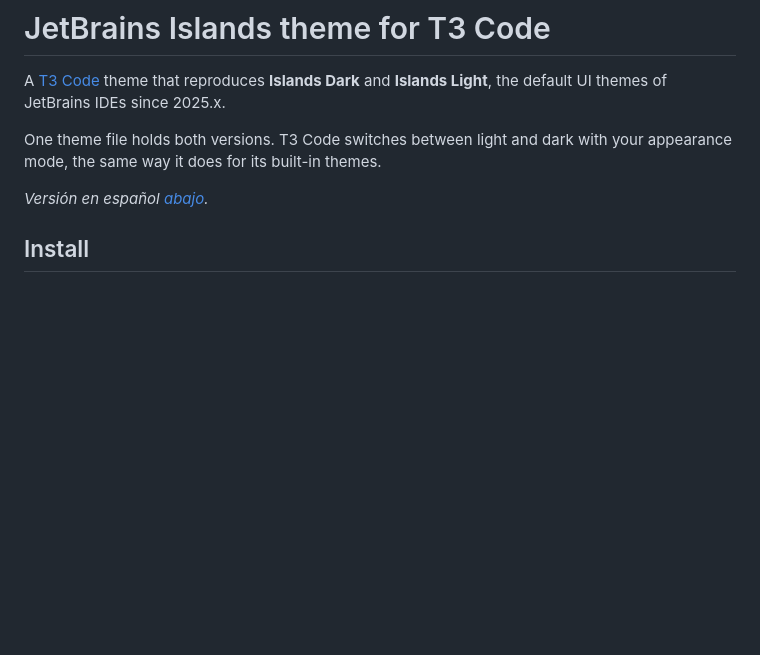
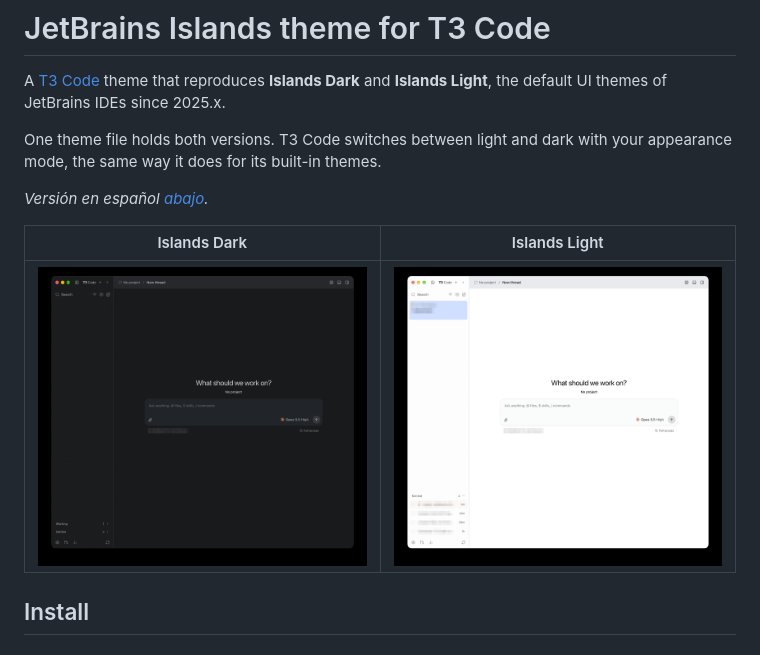
Before and after one commit to delmicio/t3code-jetbrains-islands-theme, a Markdown page: README.md, the part around one of its changes. Rendered like a GitHub page; pictures changed too: screenshots/islands-dark.png (added), screenshots/islands-light.png (added); blank space fills up the shorter version.

Commit message:
docs: add light and dark screenshots
Co-Authored-By: Claude Opus 5.5 <noreply@anthropic.com>

```diff
--- a/README.md
+++ b/README.md
@@ -5,6 +5,10 @@ A [T3 Code](https://github.com/pingdotgg/t3code) theme that reproduces **Islands
 One theme file holds both versions. T3 Code switches between light and dark with your appearance mode, the same way it does for its built-in themes.
 
 *Versión en español [abajo](#español).*
+
+| Islands Dark | Islands Light |
+| --- | --- |
+| ![Islands Dark in T3 Code](screenshots/islands-dark.png) | ![Islands Light in T3 Code](screenshots/islands-light.png) |
 
 ## Install
 
```
Also changed, not shown: other parts of README.md (+4 -0 lines).
